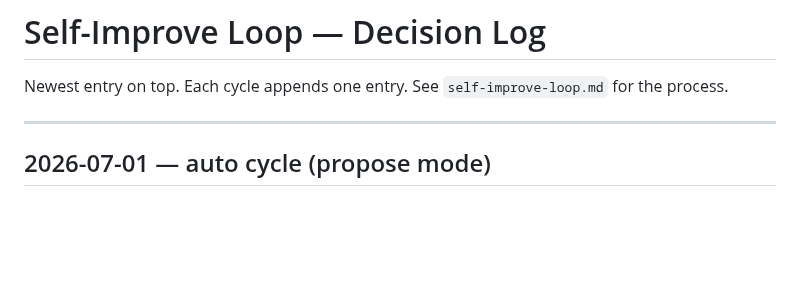
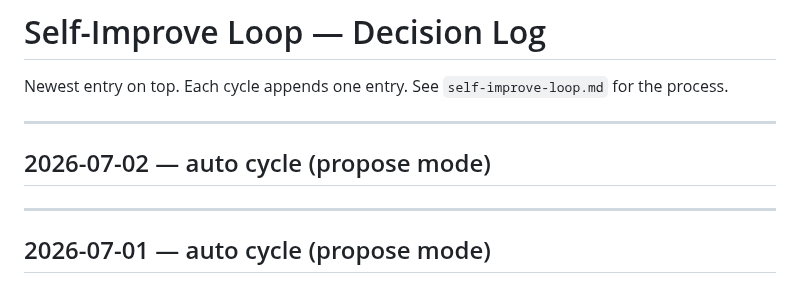
Before and after one commit to Spedymax/tg-bot, a Markdown page: docs/loop/decisions.md, the part around the change. GitHub-like rendering; blank space fills up the shorter version.

Commit message:
loop: auto cycle decision-log entry (2026-07-02)

```diff
--- a/docs/loop/decisions.md
+++ b/docs/loop/decisions.md
@@ -1,6 +1,11 @@
 # Self-Improve Loop — Decision Log
 
 Newest entry on top. Each cycle appends one entry. See `self-improve-loop.md` for the process.
+
+---
+
+## 2026-07-02 — auto cycle (propose mode)
+
 
 ---
 
```
